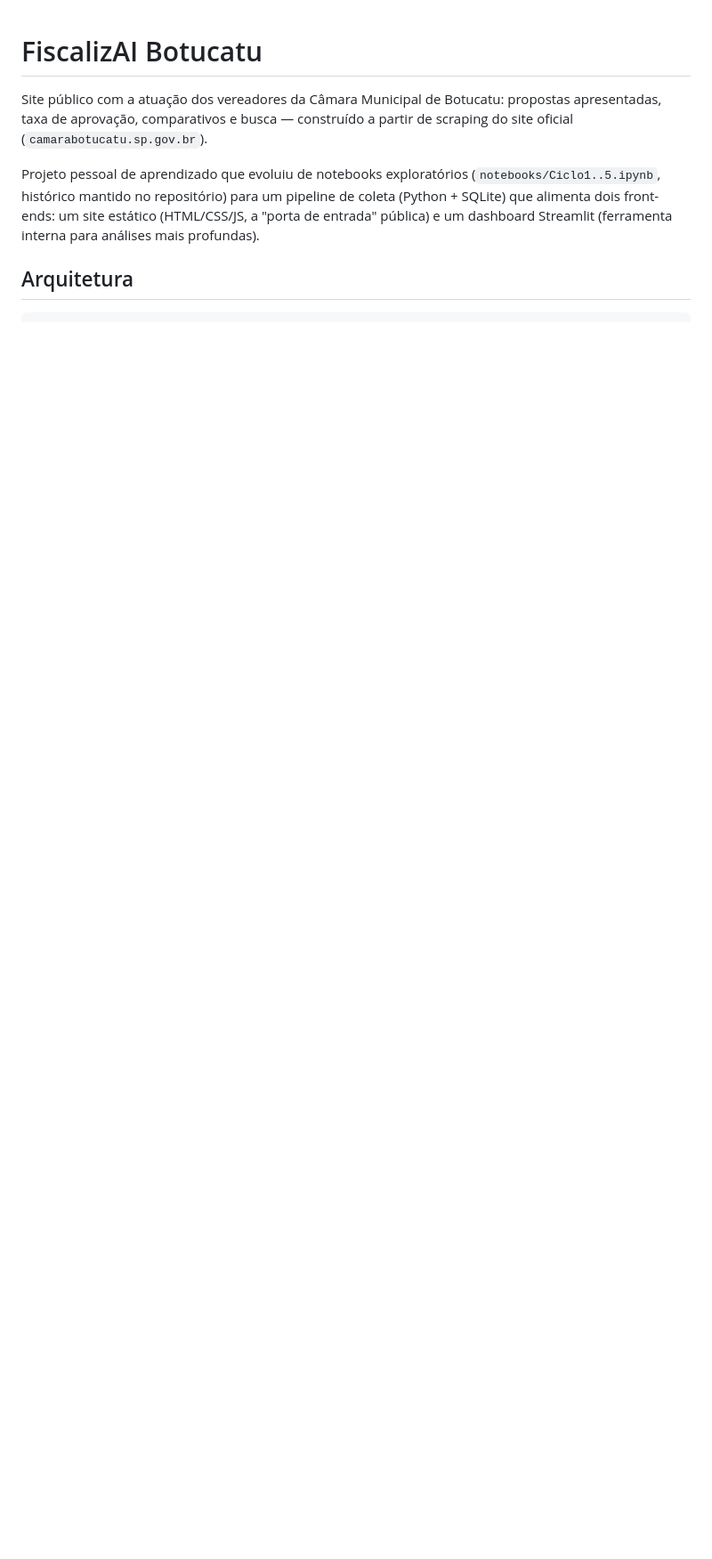
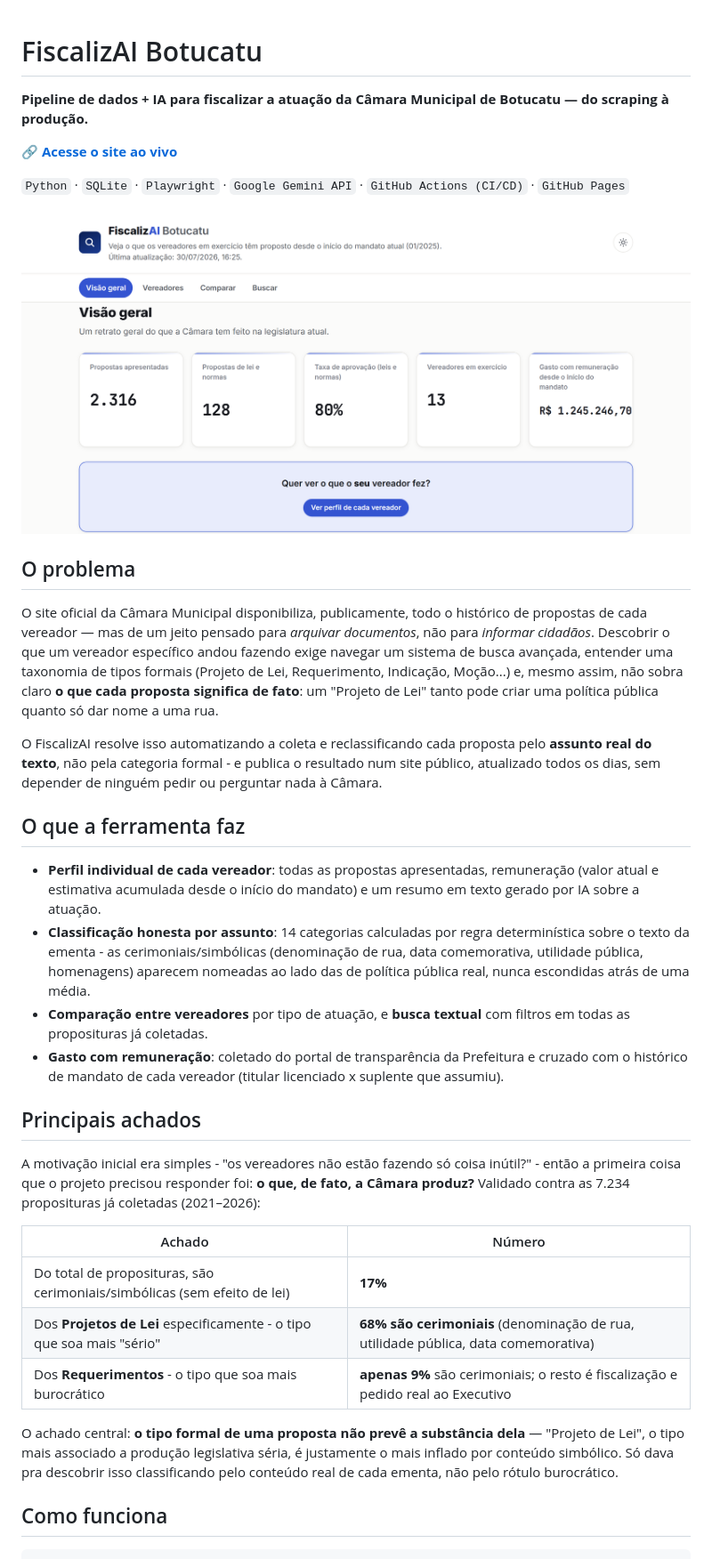
Before and after one commit to Thalesh7991/scraping_prefeitura, a Markdown page: README.md, the part around one of its changes. Shown at 89% size. Drawn GitHub-style; pictures changed too: docs/screenshots/visao-geral.png (added); blank space fills up the shorter version.

````diff
--- a/README.md
+++ b/README.md
@@ -1,14 +1,58 @@
 # FiscalizAI Botucatu
 
-Site público com a atuação dos vereadores da Câmara Municipal de Botucatu: propostas
-apresentadas, taxa de aprovação, comparativos e busca — construído a partir de scraping do site
-oficial (`camarabotucatu.sp.gov.br`).
+**Pipeline de dados + IA para fiscalizar a atuação da Câmara Municipal de Botucatu — do
+scraping à produção.**
 
-Projeto pessoal de aprendizado que evoluiu de notebooks exploratórios (`notebooks/Ciclo1..5.ipynb`,
-histórico mantido no repositório) para um pipeline de coleta (Python + SQLite) que alimenta dois
-front-ends: um site estático (HTML/CSS/JS, a "porta de entrada" pública) e um dashboard Streamlit
-(ferramenta interna para análises mais profundas).
+🔗 **[Acesse o site ao vivo](https://thalesh7991.github.io/scraping_prefeitura/)**
 
-## Arquitetura
+`Python` · `SQLite` · `Playwright` · `Google Gemini API` · `GitHub Actions (CI/CD)` · `GitHub Pages`
+
+![Visão geral do FiscalizAI Botucatu](docs/screenshots/visao-geral.png)
+
+## O problema
+
+O site oficial da Câmara Municipal disponibiliza, publicamente, todo o histórico de propostas de
+cada vereador — mas de um jeito pensado para *arquivar documentos*, não para *informar cidadãos*.
+Descobrir o que um vereador específico andou fazendo exige navegar um sistema de busca avançada,
+entender uma taxonomia de tipos formais (Projeto de Lei, Requerimento, Indicação, Moção...) e,
+mesmo assim, não sobra claro **o que cada proposta significa de fato**: um "Projeto de Lei" tanto
+pode criar uma política pública quanto só dar nome a uma rua.
+
+O FiscalizAI resolve isso automatizando a coleta e reclassificando cada proposta pelo **assunto
+real do texto**, não pela categoria formal - e publica o resultado num site público, atualizado
+todos os dias, sem depender de ninguém pedir ou perguntar nada à Câmara.
+
+## O que a ferramenta faz
+
+- **Perfil individual de cada vereador**: todas as propostas apresentadas, remuneração
+  (valor atual e estimativa acumulada desde o início do mandato) e um resumo em texto gerado por
+  IA sobre a atuação.
+- **Classificação honesta por assunto**: 14 categorias calculadas por regra determinística sobre o
+  texto da ementa - as cerimoniais/simbólicas (denominação de rua, data comemorativa, utilidade
+  pública, homenagens) aparecem nomeadas ao lado das de política pública real, nunca escondidas
+  atrás de uma média.
+- **Comparação entre vereadores** por tipo de atuação, e **busca textual** com filtros em todas as
+  proposituras já coletadas.
+- **Gasto com remuneração**: coletado do portal de transparência da Prefeitura e cruzado com o
+  histórico de mandato de cada vereador (titular licenciado x suplente que assumiu).
+
+## Principais achados
+
+A motivação inicial era simples - "os vereadores não estão fazendo só coisa inútil?" - então a
+primeira coisa que o projeto precisou responder foi: **o que, de fato, a Câmara produz?**
+Validado contra as 7.234 proposituras já coletadas (2021–2026):
+
+| Achado | Número |
+|---|---|
+| Do total de proposituras, são cerimoniais/simbólicas (sem efeito de lei) | **17%** |
+| Dos **Projetos de Lei** especificamente - o tipo que soa mais "sério" | **68% são cerimoniais** (denominação de rua, utilidade pública, data comemorativa) |
+| Dos **Requerimentos** - o tipo que soa mais burocrático | **apenas 9%** são cerimoniais; o resto é fiscalização e pedido real ao Executivo |
+
+O achado central: **o tipo formal de uma proposta não prevê a substância dela** — "Projeto de Lei",
+o tipo mais associado a produção legislativa séria, é justamente o mais inflado por conteúdo
+simbólico. Só dava pra descobrir isso classificando pelo conteúdo real de cada ementa, não pelo
+rótulo burocrático.
+
+## Como funciona
 
 ```
````
Also changed, not shown: other parts of README.md (+84 -78 lines), docs/screenshots/perfil-vereador.png (added).
